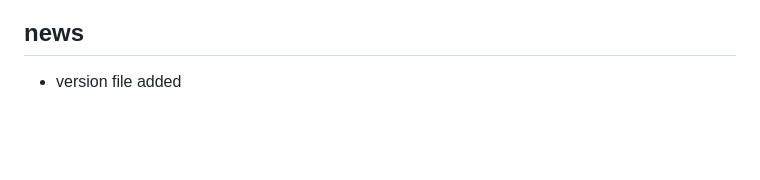
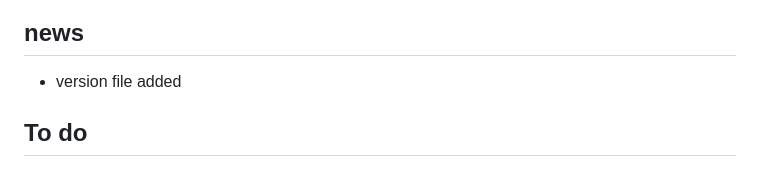
Before and after one commit to etiennerunge/test-mirror, a Markdown page: README.md, the part around the change. Rendered like a GitHub page; blank space fills up the shorter version.

Commit message:
add to do in read me

```diff
--- a/README.md
+++ b/README.md
@@ -96,3 +96,5 @@ If you have run out of energy or time for your project, put a note at the top of
 ## news
 
 - version file added
+
+## To do
```
